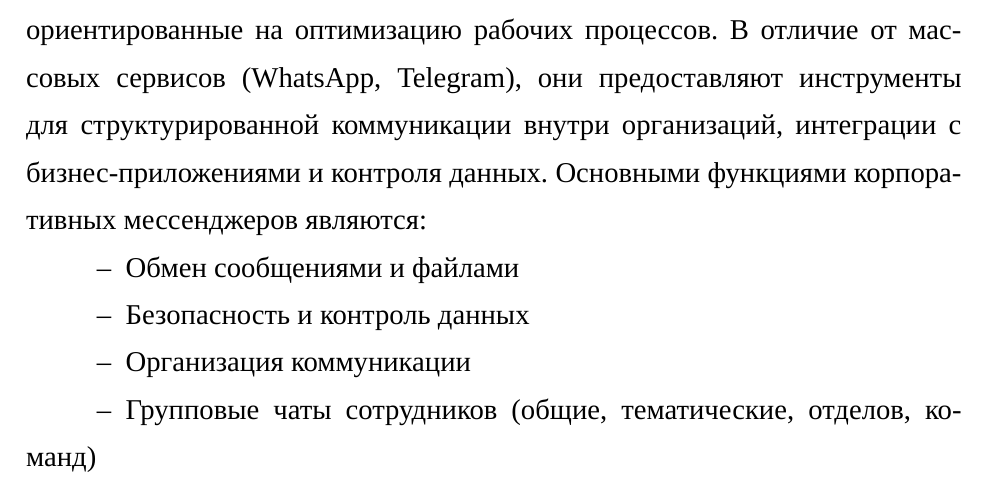
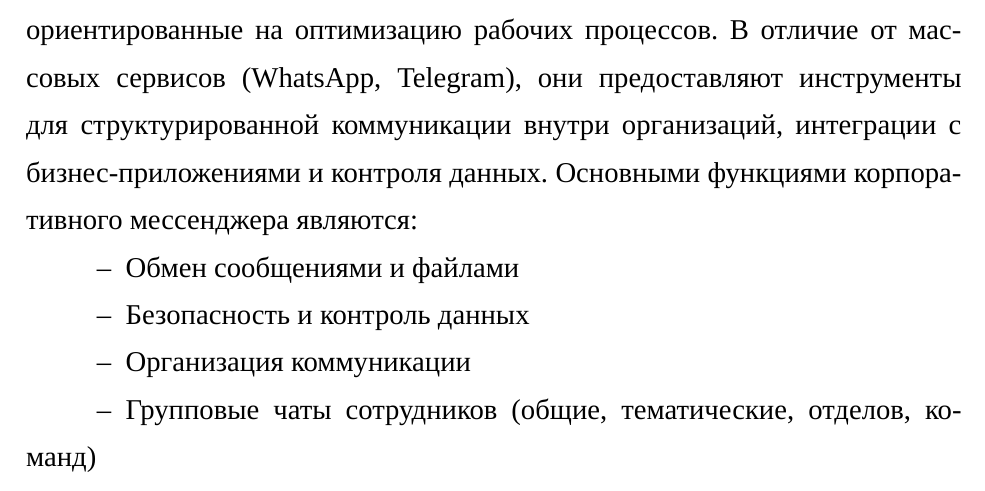
Before and after one commit to cubema1evich/messen7er, a LaTeX document (DOC/main.tex, which reads DOC/Анализ.tex): part of page 11 of 40, cut so that both start at the same text. Compiled offline with XeLaTeX; a missing font is replaced by an installed copy or a similar font.

Commit message:
Правки по анализу предметной области

```diff
--- a/DOC/Анализ.tex
+++ b/DOC/Анализ.tex
@@ -2,7 +2,7 @@
 \subsection{Современные тенденции корпоративных коммуникаций}
 
 Корпоративные мессенджеры - это специализированные платформы, ориентированные на оптимизацию рабочих процессов. В отличие от массовых сервисов (WhatsApp, Telegram), они предоставляют инструменты для структурированной коммуникации внутри организаций, интеграции с бизнес-приложениями и контроля данных.
-Основными функциями корпоративных мессенджеров являются:
+Основными функциями корпоративного мессенджера являются:
 \begin{itemize}
 	\item Обмен сообщениями и файлами
 	\item Безопасность и контроль данных
```
